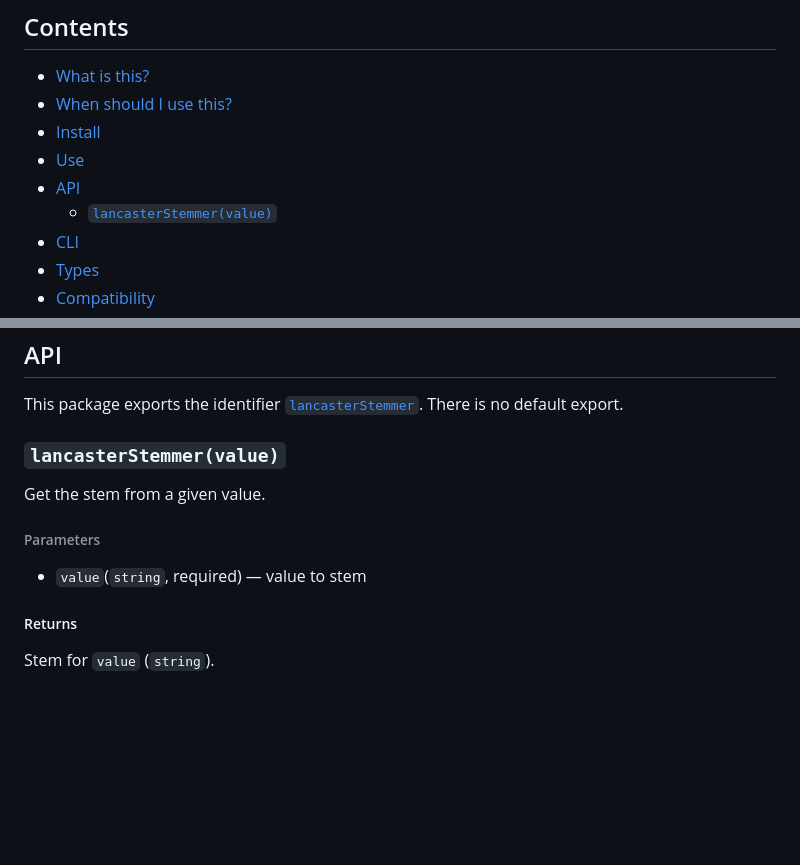
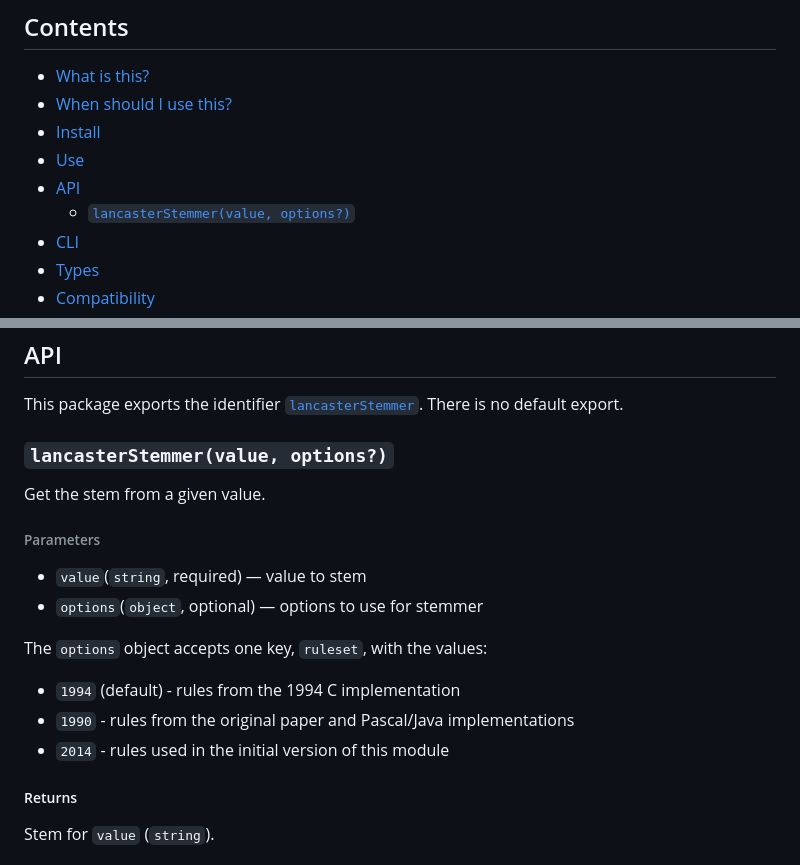
Before and after one commit to words/lancaster-stemmer, a Markdown page: readme.md, 2 parts joined by grey strips. GitHub-like rendering; blank space fills up the shorter version.

Commit message:
Document new options

```diff
--- a/readme.md
+++ b/readme.md
@@ -14,7 +14,7 @@
 *   [Install](#install)
 *   [Use](#use)
 *   [API](#api)
-    *   [`lancasterStemmer(value)`](#lancasterstemmervalue)
+    *   [`lancasterStemmer(value, options?)`](#lancasterstemmervalue)
 *   [CLI](#cli)
 *   [Types](#types)
 *   [Compatibility](#compatibility)
@@ -78,7 +78,7 @@ lancasterStemmer('analytic') === lancasterStemmer('AnAlYtIc') // => true
 This package exports the identifier [`lancasterStemmer`][api-lancasterstemmer].
 There is no default export.
 
-### `lancasterStemmer(value)`
+### `lancasterStemmer(value, options?)`
 
 Get the stem from a given value.
 
@@ -86,6 +86,13 @@ Get the stem from a given value.
 
 *   `value`(`string`, required)
     — value to stem
+*   `options`(`object`, optional)
+    — options to use for stemmer
+
+The `options` object accepts one key, `ruleset`, with the values:
+* `1994` (default) - rules from the 1994 C implementation
+* `1990` - rules from the original paper and Pascal/Java implementations
+* `2014` - rules used in the initial version of this module
 
 ##### Returns
 
```
